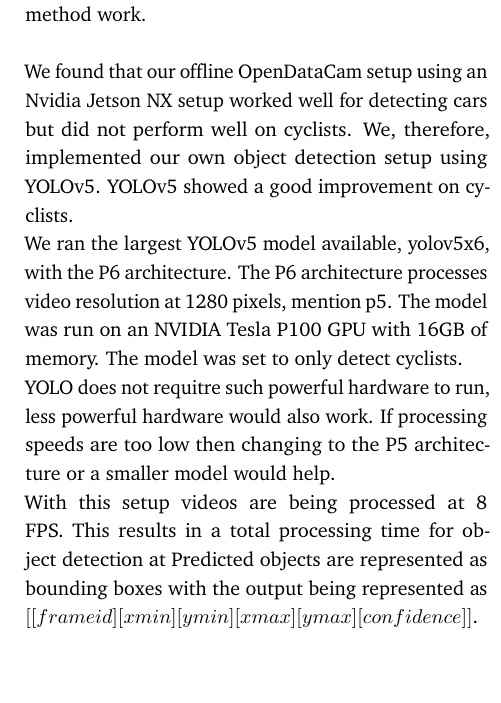
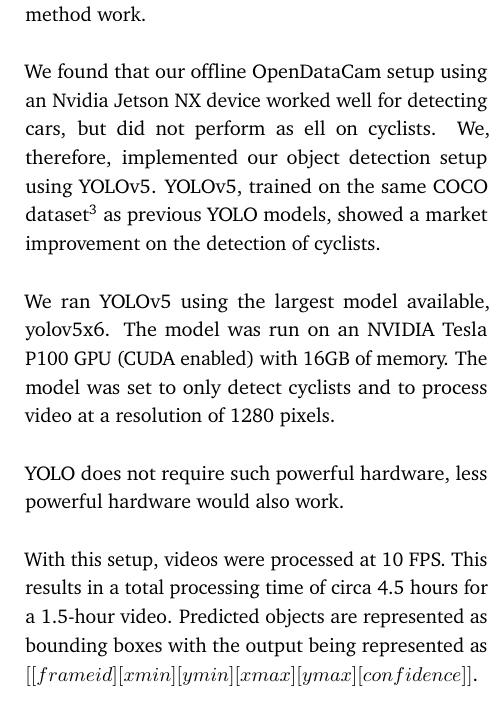
Before and after one commit to edibegovic/cyclist-behaviourCPH-2021, a LaTeX paper (report/report.tex, which reads report/sections/methodology.tex): part of one column of page 9 of 15, cut so that both start at the same text, the shorter picture padded with empty space. Compiled offline with pdfLaTeX.

Commit message:
Object detection hardware

```diff
--- a/report/sections/methodology.tex
+++ b/report/sections/methodology.tex
@@ -163,17 +163,21 @@
 Object detection is the most important factor to consider, as it is the key component in making our method work.
 \ \\
 
-We found that our offline OpenDataCam setup using an Nvidia Jetson NX setup worked well for detecting cars but did not perform well on cyclists.
-We, therefore, implemented our own object detection setup using
-YOLOv5. YOLOv5 showed a good improvement on cyclists.
+We found that our offline OpenDataCam setup using an Nvidia Jetson NX device worked well for detecting cars, but did not perform as ell on cyclists.
+We, therefore, implemented our object detection setup using YOLOv5. YOLOv5, trained on the same COCO dataset\footnote{\href{https://cocodataset.org}{COCO dataset}}
+as previous YOLO models, showed a market improvement on the detection of
+cyclists.
 \ \\
-We ran the largest YOLOv5 model available, yolov5x6, with the P6 architecture. The P6 architecture processes video resolution
-at 1280 pixels, mention p5. The model was run on an NVIDIA Tesla P100 GPU with 16GB of memory. The model was set to only detect cyclists.
+
+We ran  YOLOv5 using the largest model available, yolov5x6.
+The model was run on an NVIDIA Tesla P100 GPU (CUDA enabled) with 16GB of memory. The model was set to only detect cyclists and to process
+video at a resolution of 1280 pixels.
 \ \\
-YOLO does not requitre such powerful hardware to run, less powerful hardware would also work.
-If processing speeds are too low then changing to the P5 architecture or a smaller model would help.
+
+YOLO does not require such powerful hardware, less powerful hardware would also work.
 \ \\
-With this setup videos are being processed at 8 FPS. This results in a total processing time for object detection at
+
+With this setup, videos were processed at 10 FPS. This results in a total processing time of circa 4.5 hours for a 1.5-hour video.
 Predicted objects are represented as bounding boxes with the output being represented as $[[frame id][xmin][ymin][xmax][ymax][confidence]]$.
 
 \subsubsection{Projection}
```
